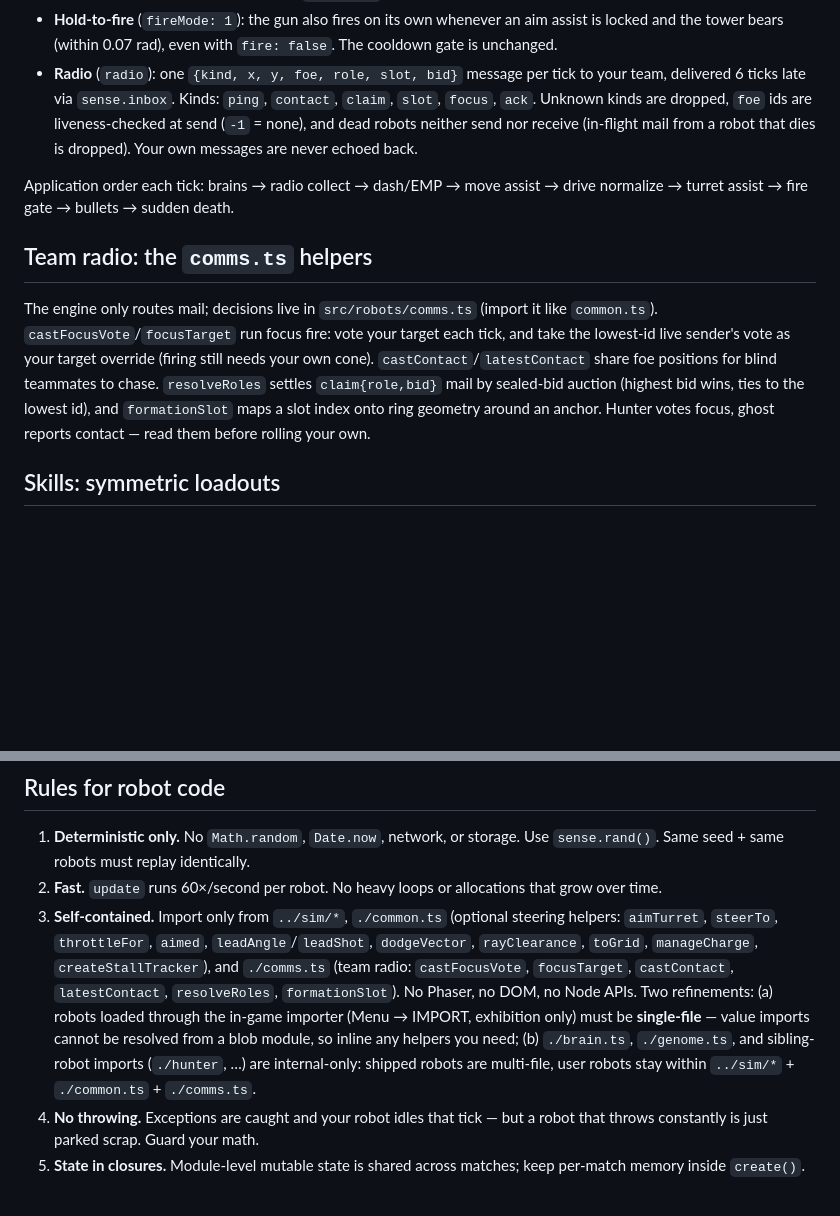
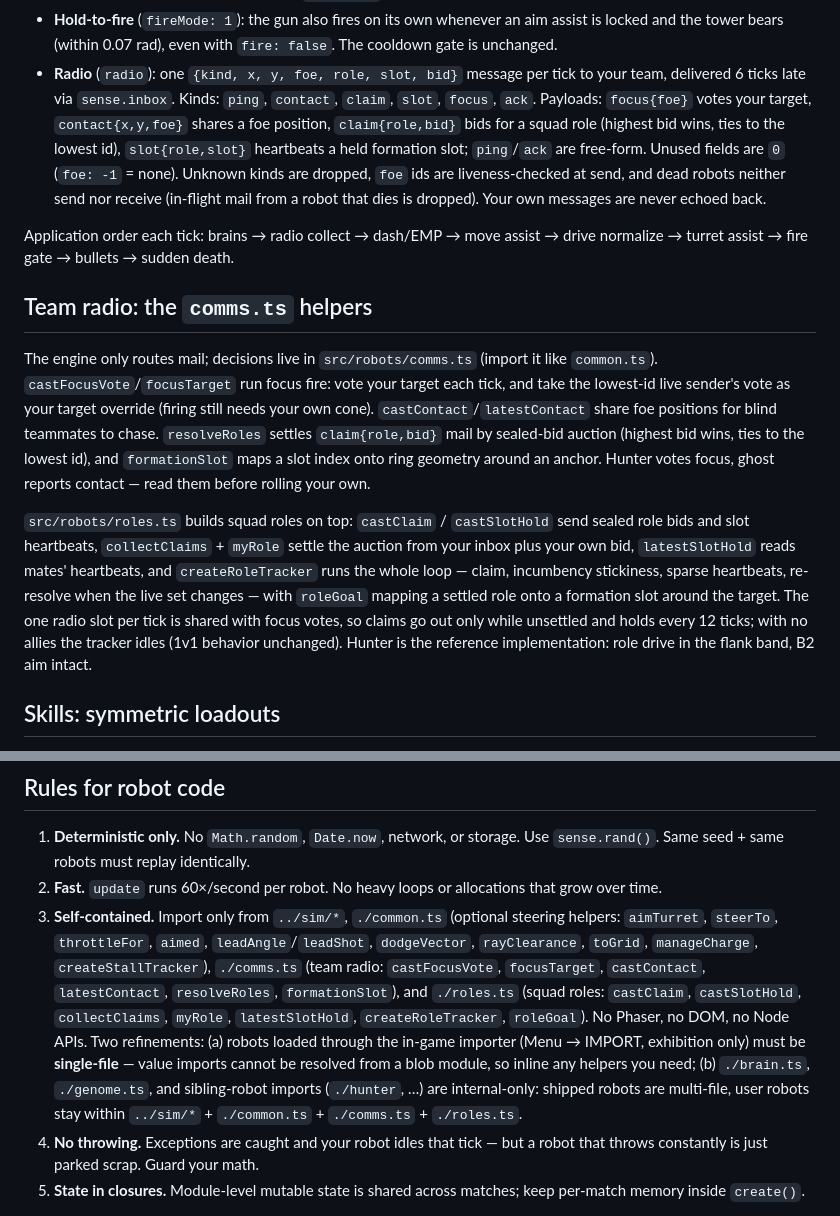
Before and after one commit to schererstefan/robotarena, a Markdown page: docs/ROBOT_API.md, 2 parts joined by grey strips. Drawn GitHub-style; blank space fills up the shorter version.

Commit message:
complexity(b3): document claim/slot radio protocol
ROBOT_API radio section: claim/slot payloads, auction rule, hold
heartbeats; helpers section covers roles.ts (tracker loop,
multiplexing, 1v1 idle) with hunter as reference; roles.ts joins
the allowed robot imports.

```diff
--- a/docs/ROBOT_API.md
+++ b/docs/ROBOT_API.md
@@ -141,10 +141,14 @@ is no way to exceed your loadout's stats.
   `fire: false`. The cooldown gate is unchanged.
 - **Radio** (`radio`): one `{kind, x, y, foe, role, slot, bid}` message per
   tick to your team, delivered 6 ticks late via `sense.inbox`. Kinds:
-  `ping`, `contact`, `claim`, `slot`, `focus`, `ack`. Unknown kinds are
-  dropped, `foe` ids are liveness-checked at send (`-1` = none), and dead
-  robots neither send nor receive (in-flight mail from a robot that dies
-  is dropped). Your own messages are never echoed back.
+  `ping`, `contact`, `claim`, `slot`, `focus`, `ack`. Payloads:
+  `focus{foe}` votes your target, `contact{x,y,foe}` shares a foe
+  position, `claim{role,bid}` bids for a squad role (highest bid wins,
+  ties to the lowest id), `slot{role,slot}` heartbeats a held formation
+  slot; `ping`/`ack` are free-form. Unused fields are `0` (`foe: -1` =
+  none). Unknown kinds are dropped, `foe` ids are liveness-checked at
+  send, and dead robots neither send nor receive (in-flight mail from a
+  robot that dies is dropped). Your own messages are never echoed back.
 
 Application order each tick: brains → radio collect → dash/EMP → move
 assist → drive normalize → turret assist → fire gate → bullets → sudden
@@ -161,6 +165,18 @@ chase. `resolveRoles` settles `claim{role,bid}` mail by sealed-bid
 auction (highest bid wins, ties to the lowest id), and `formationSlot`
 maps a slot index onto ring geometry around an anchor. Hunter votes
 focus, ghost reports contact — read them before rolling your own.
+
+`src/robots/roles.ts` builds squad roles on top: `castClaim` /
+`castSlotHold` send sealed role bids and slot heartbeats,
+`collectClaims` + `myRole` settle the auction from your inbox plus your
+own bid, `latestSlotHold` reads mates' heartbeats, and
+`createRoleTracker` runs the whole loop — claim, incumbency stickiness,
+sparse heartbeats, re-resolve when the live set changes — with
+`roleGoal` mapping a settled role onto a formation slot around the
+target. The one radio slot per tick is shared with focus votes, so
+claims go out only while unsettled and holds every 12 ticks; with no
+allies the tracker idles (1v1 behavior unchanged). Hunter is the
+reference implementation: role drive in the flank band, B2 aim intact.
 
 ## Skills: symmetric loadouts
 
@@ -253,15 +269,18 @@ Modded matches replay exactly via the same replay codes.
 3. **Self-contained.** Import only from `../sim/*`, `./common.ts` (optional
    steering helpers: `aimTurret`, `steerTo`, `throttleFor`, `aimed`,
    `leadAngle`/`leadShot`, `dodgeVector`, `rayClearance`, `toGrid`,
-   `manageCharge`, `createStallTracker`), and `./comms.ts` (team radio:
+   `manageCharge`, `createStallTracker`), `./comms.ts` (team radio:
    `castFocusVote`, `focusTarget`, `castContact`, `latestContact`,
-   `resolveRoles`, `formationSlot`). No Phaser, no DOM, no Node APIs.
+   `resolveRoles`, `formationSlot`), and `./roles.ts` (squad roles:
+   `castClaim`, `castSlotHold`, `collectClaims`, `myRole`,
+   `latestSlotHold`, `createRoleTracker`, `roleGoal`). No Phaser, no DOM,
+   no Node APIs.
    Two refinements: (a) robots loaded through the in-game importer
    (Menu → IMPORT, exhibition only) must be **single-file** — value imports
    cannot be resolved from a blob module, so inline any helpers you need;
    (b) `./brain.ts`, `./genome.ts`, and sibling-robot imports
    (`./hunter`, …) are internal-only: shipped robots are multi-file, user
-   robots stay within `../sim/*` + `./common.ts` + `./comms.ts`.
+   robots stay within `../sim/*` + `./common.ts` + `./comms.ts` + `./roles.ts`.
 4. **No throwing.** Exceptions are caught and your robot idles that tick — but a
    robot that throws constantly is just parked scrap. Guard your math.
 5. **State in closures.** Module-level mutable state is shared across matches;
```
